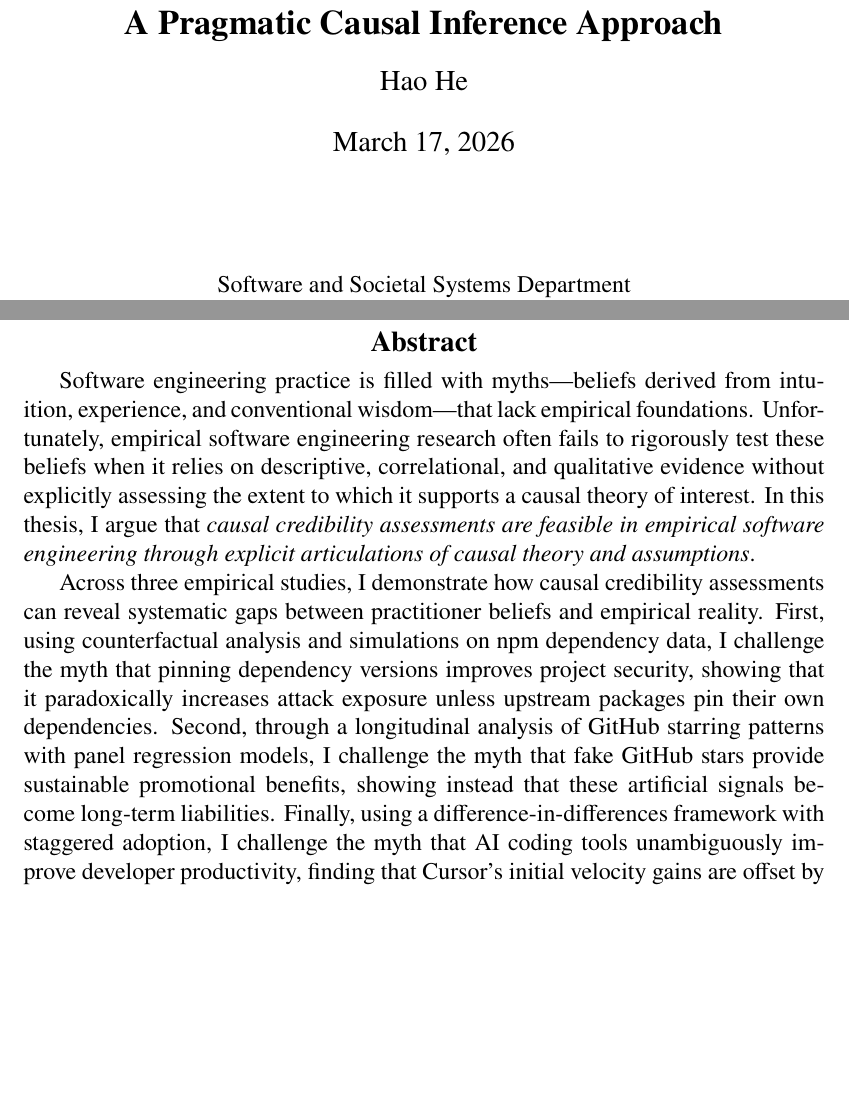
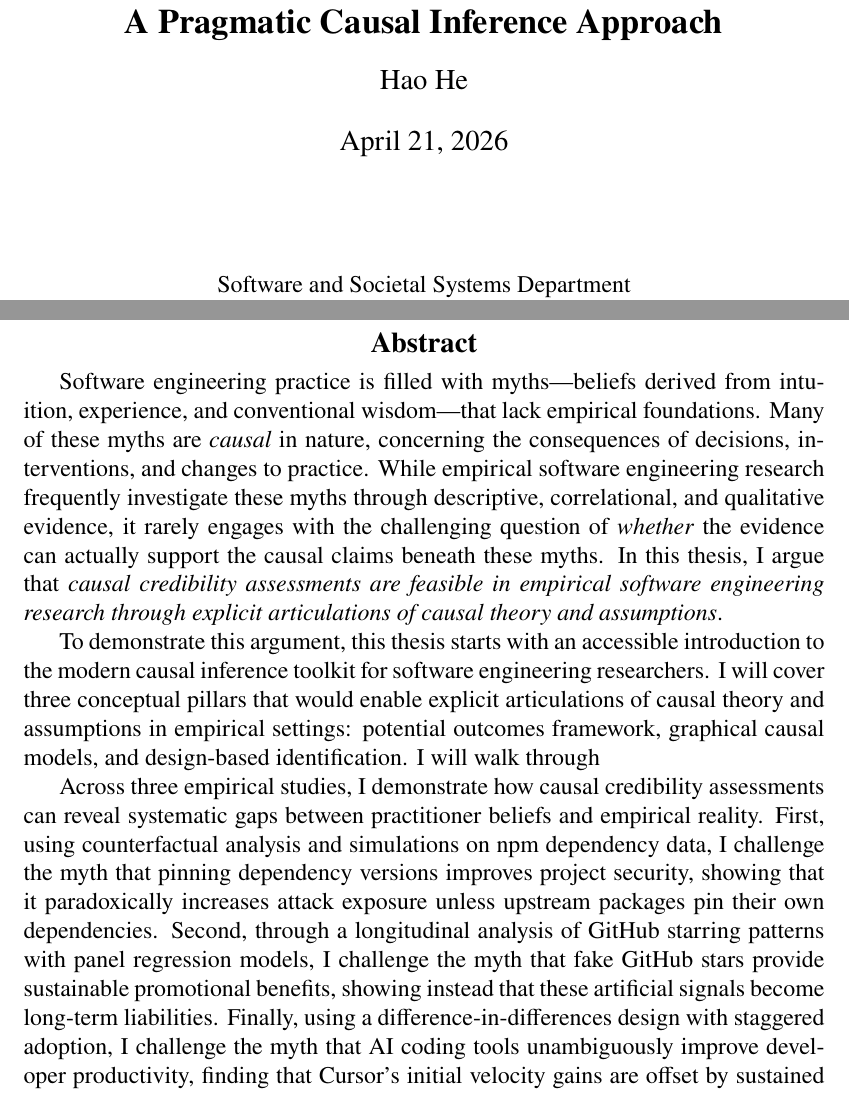
Before and after one commit to hehao98/Thesis, a LaTeX thesis (main.tex): two parts of pages 1 and 3 of 64, joined at a grey line, cut so that both start at the same text, the shorter picture padded with empty space. Compiled offline with pdfLaTeX.

Commit message:
Copyediting Abstract

```diff
--- a/main.tex
+++ b/main.tex
@@ -128,8 +128,8 @@
 {\bf Dispelling Software Engineering Myths:\\A Pragmatic Causal Inference Approach
 }}
 \author{Hao He}
-\date{March 17, 2026}
-\Year{2026}
+\date{\today}
+\Year{\the\year}
 \trnumber{}
 
 \committee{
@@ -157,13 +157,18 @@ Narayan Ramasubbu
 
 \begin{abstract}
 Software engineering practice is filled with myths---beliefs derived from intuition, experience, and conventional wisdom---that lack empirical foundations.
-Unfortunately, empirical software engineering research often fails to rigorously test these beliefs when it relies on descriptive, correlational, and qualitative evidence without explicitly assessing the extent to which it supports a causal theory of interest.
-In this thesis, I argue that \emph{causal credibility assessments are feasible in empirical software engineering through explicit articulations of causal theory and assumptions}.
+Many of these myths are \emph{causal} in nature, concerning the consequences of decisions, interventions, and changes to practice.
+While empirical software engineering research frequently investigate these myths through descriptive, correlational, and qualitative evidence, it rarely engages with the challenging question of \emph{whether} the evidence can actually support the causal claims beneath these myths.
+In this thesis, I argue that \emph{causal credibility assessments are feasible in empirical software engineering research through explicit articulations of causal theory and assumptions}.
+
+To demonstrate this argument, this thesis starts with an accessible introduction to the modern causal inference toolkit for software engineering researchers.
+I will cover three conceptual pillars that would enable explicit articulations of causal theory and assumptions in empirical settings: potential outcomes framework, graphical causal models, and design-based identification.
+I will walk through
 
 Across three empirical studies, I demonstrate how causal credibility assessments can reveal systematic gaps between practitioner beliefs and empirical reality.
 First, using counterfactual analysis and simulations on npm dependency data, I challenge the myth that pinning dependency versions improves project security, showing that it paradoxically increases attack exposure unless upstream packages pin their own dependencies.
 Second, through a longitudinal analysis of GitHub starring patterns with panel regression models, I challenge the myth that fake GitHub stars provide sustainable promotional benefits, showing instead that these artificial signals become long-term liabilities.
-Finally, using a difference-in-differences framework with staggered adoption, I challenge the myth that AI coding tools unambiguously improve developer productivity, finding that Cursor's initial velocity gains are offset by sustained accumulation of technical debt.
+Finally, using a difference-in-differences design with staggered adoption, I challenge the myth that AI coding tools unambiguously improve developer productivity, finding that Cursor's initial velocity gains are offset by sustained accumulation of technical debt.
 In each study, I assess the credibility of causal claims through the following four-step framework: (1) deriving an explicit causal theory from software engineering domain knowledge, (2) defining the causal estimate of interest and specifying the assumption under which the estimate carries a causal interpretation, (3) honestly acknowledging and mitigating limitations and known caveats, and (4) thoughtfully navigating alternative explanations.
 
 Building on these contributions, I propose an accessible tutorial chapter that revisits the programming language and defect proneness debate as a running example throughout, demonstrating that explicit causal credibility assessments can serve as both a diagnostic tool for evaluating existing research and a principled design guide for future studies.
```
